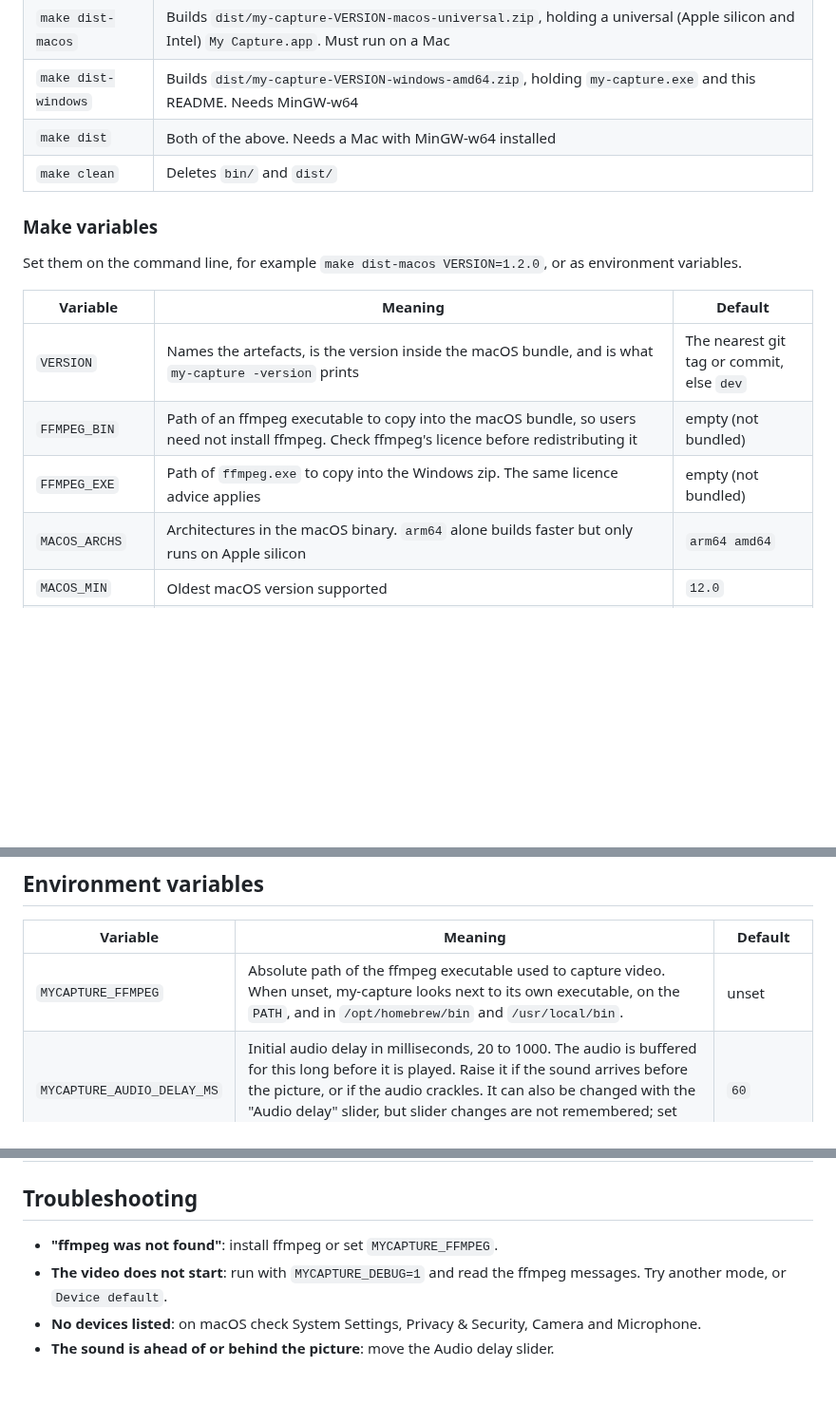
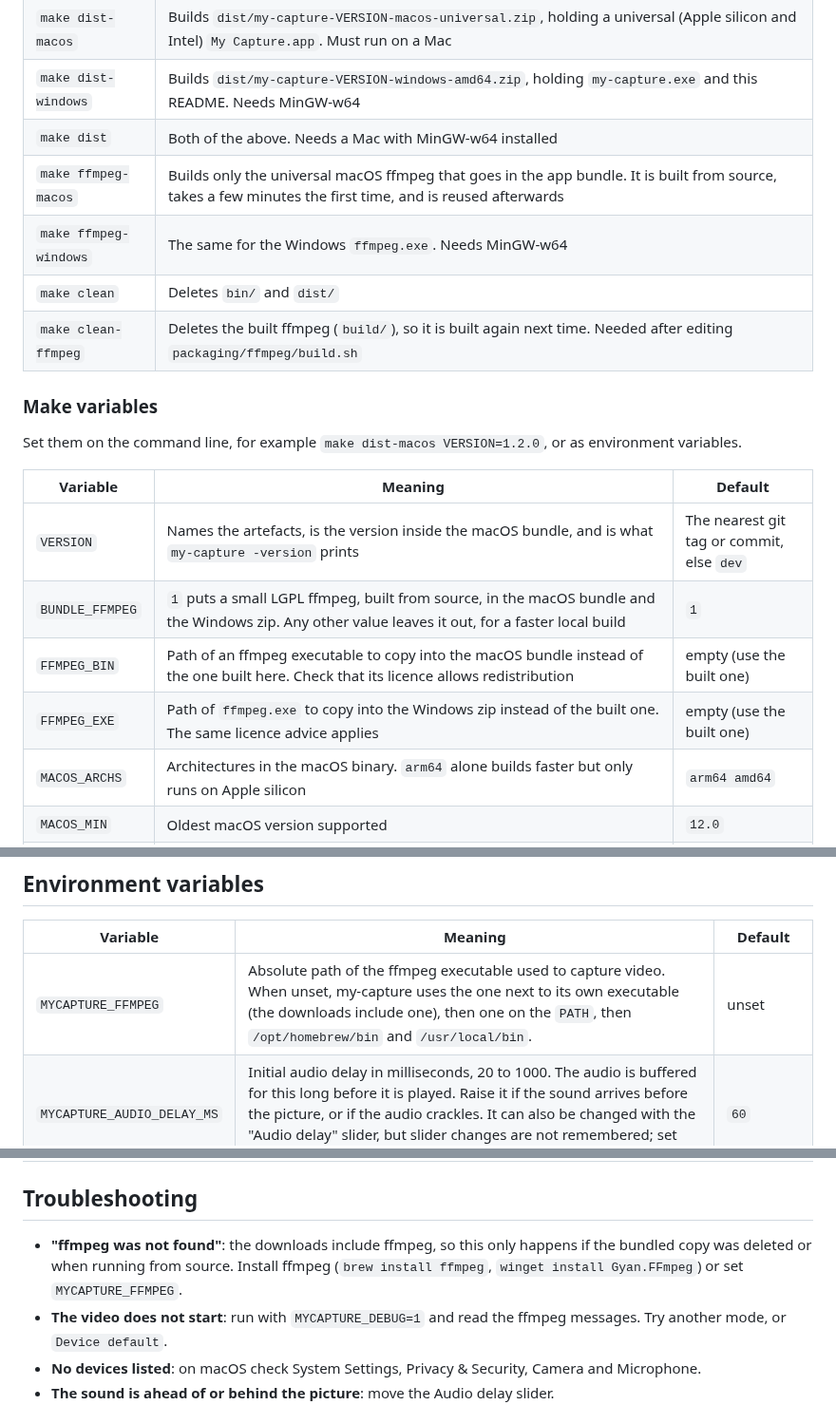
Before and after one commit to steveohara/my-capture, a Markdown page: README.md, 3 parts joined by grey strips. Shown at 95% size. Rendered like a GitHub page; blank space fills up the shorter version.

```diff
--- a/README.md
+++ b/README.md
@@ -55,7 +58,10 @@ Windows add `-ldflags "-H=windowsgui"` so no console window appears.
 | `make dist-macos` | Builds `dist/my-capture-VERSION-macos-universal.zip`, holding a universal (Apple silicon and Intel) `My Capture.app`. Must run on a Mac |
 | `make dist-windows` | Builds `dist/my-capture-VERSION-windows-amd64.zip`, holding `my-capture.exe` and this README. Needs MinGW-w64 |
 | `make dist` | Both of the above. Needs a Mac with MinGW-w64 installed |
+| `make ffmpeg-macos` | Builds only the universal macOS ffmpeg that goes in the app bundle. It is built from source, takes a few minutes the first time, and is reused afterwards |
+| `make ffmpeg-windows` | The same for the Windows `ffmpeg.exe`. Needs MinGW-w64 |
 | `make clean` | Deletes `bin/` and `dist/` |
+| `make clean-ffmpeg` | Deletes the built ffmpeg (`build/`), so it is built again next time. Needed after editing `packaging/ffmpeg/build.sh` |
 
 ### Make variables
 
@@ -65,8 +71,9 @@ as environment variables.
 | Variable | Meaning | Default |
 |---|---|---|
 | `VERSION` | Names the artefacts, is the version inside the macOS bundle, and is what `my-capture -version` prints | The nearest git tag or commit, else `dev` |
-| `FFMPEG_BIN` | Path of an ffmpeg executable to copy into the macOS bundle, so users need not install ffmpeg. Check ffmpeg's licence before redistributing it | empty (not bundled) |
-| `FFMPEG_EXE` | Path of `ffmpeg.exe` to copy into the Windows zip. The same licence advice applies | empty (not bundled) |
+| `BUNDLE_FFMPEG` | `1` puts a small LGPL ffmpeg, built from source, in the macOS bundle and the Windows zip. Any other value leaves it out, for a faster local build | `1` |
+| `FFMPEG_BIN` | Path of an ffmpeg executable to copy into the macOS bundle instead of the one built here. Check that its licence allows redistribution | empty (use the built one) |
+| `FFMPEG_EXE` | Path of `ffmpeg.exe` to copy into the Windows zip instead of the built one. The same licence advice applies | empty (use the built one) |
 | `MACOS_ARCHS` | Architectures in the macOS binary. `arm64` alone builds faster but only runs on Apple silicon | `arm64 amd64` |
 | `MACOS_MIN` | Oldest macOS version supported | `12.0` |
 | `SIGN_IDENTITY` | Code signing identity for the macOS bundle. `-` is an ad-hoc signature. A Developer ID such as `Developer ID Application: Name (TEAMID)` signs with the hardened runtime and the entitlements in `packaging/macos`. Notarization is not done | `-` |
@@ -254,14 +282,14 @@ program started, it is chosen again automatically.
 
 | Variable | Meaning | Default |
 |---|---|---|
-| `MYCAPTURE_FFMPEG` | Absolute path of the ffmpeg executable used to capture video. When unset, my-capture looks next to its own executable, on the `PATH`, and in `/opt/homebrew/bin` and `/usr/local/bin`. | unset |
+| `MYCAPTURE_FFMPEG` | Absolute path of the ffmpeg executable used to capture video. When unset, my-capture uses the one next to its own executable (the downloads include one), then one on the `PATH`, then `/opt/homebrew/bin` and `/usr/local/bin`. | unset |
 | `MYCAPTURE_AUDIO_DELAY_MS` | Initial audio delay in milliseconds, 20 to 1000. The audio is buffered for this long before it is played. Raise it if the sound arrives before the picture, or if the audio crackles. It can also be changed with the "Audio delay" slider, but slider changes are not remembered; set this variable to keep a value. | `60` |
 | `MYCAPTURE_DEBUG` | Set to `1`, `true`, `yes` or `on` to print everything ffmpeg reports on its error stream. Use it to find out why a capture device will not open. | unset |
 | `MYCAPTURE_NO_RELAUNCH` | macOS only. A program started from a terminal or an IDE has no application bundle, so macOS would label it with its file name in the Dock. To avoid that, my-capture restarts itself once inside a temporary `My Capture.app` in the user cache folder. Set to `1`, `true`, `yes` or `on` to turn that off. It is never done when the program is already in an app bundle, or under a debugger. | unset (restart inside a bundle) |
 
 ## Troubleshooting
 
-- **"ffmpeg was not found"**: install ffmpeg or set `MYCAPTURE_FFMPEG`.
+- **"ffmpeg was not found"**: the downloads include ffmpeg, so this only happens if the bundled copy was deleted or when running from source. Install ffmpeg (`brew install ffmpeg`, `winget install Gyan.FFmpeg`) or set `MYCAPTURE_FFMPEG`.
 - **The video does not start**: run with `MYCAPTURE_DEBUG=1` and read the
   ffmpeg messages. Try another mode, or `Device default`.
 - **No devices listed**: on macOS check System Settings, Privacy & Security,
```
Also changed, not shown: other parts of README.md (+30 -6 lines), docs/architecture.md (+18 -2 lines), internal/ui/help.md (+1 -1 lines), docs/images/screenshot.png (added), 6 other files.
